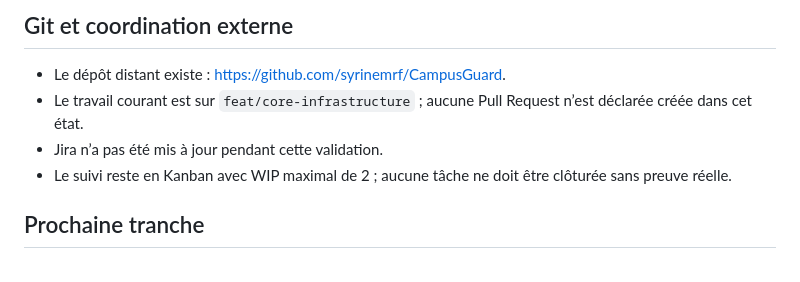
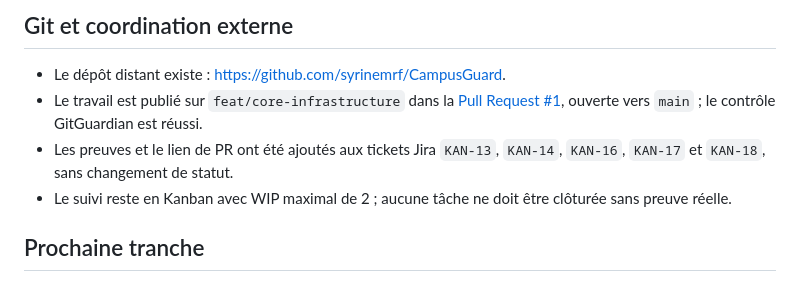
Before and after one commit to syrinemrf/CampusGuard, a Markdown page: PROJECT_STATE.md, the part around the change. Rendered like a GitHub page.

Commit message:
docs: link core validation pull request

```diff
--- a/PROJECT_STATE.md
+++ b/PROJECT_STATE.md
@@ -60,8 +60,8 @@ Mémoire physique de l’hôte : 13,88 GiB au total, 89,0 % utilisés et 1,53 Gi
 ## Git et coordination externe
 
 - Le dépôt distant existe : <https://github.com/syrinemrf/CampusGuard>.
-- Le travail courant est sur `feat/core-infrastructure` ; aucune Pull Request n’est déclarée créée dans cet état.
-- Jira n’a pas été mis à jour pendant cette validation.
+- Le travail est publié sur `feat/core-infrastructure` dans la [Pull Request #1](https://github.com/syrinemrf/CampusGuard/pull/1), ouverte vers `main` ; le contrôle GitGuardian est réussi.
+- Les preuves et le lien de PR ont été ajoutés aux tickets Jira `KAN-13`, `KAN-14`, `KAN-16`, `KAN-17` et `KAN-18`, sans changement de statut.
 - Le suivi reste en Kanban avec WIP maximal de 2 ; aucune tâche ne doit être clôturée sans preuve réelle.
 
 ## Prochaine tranche
```
